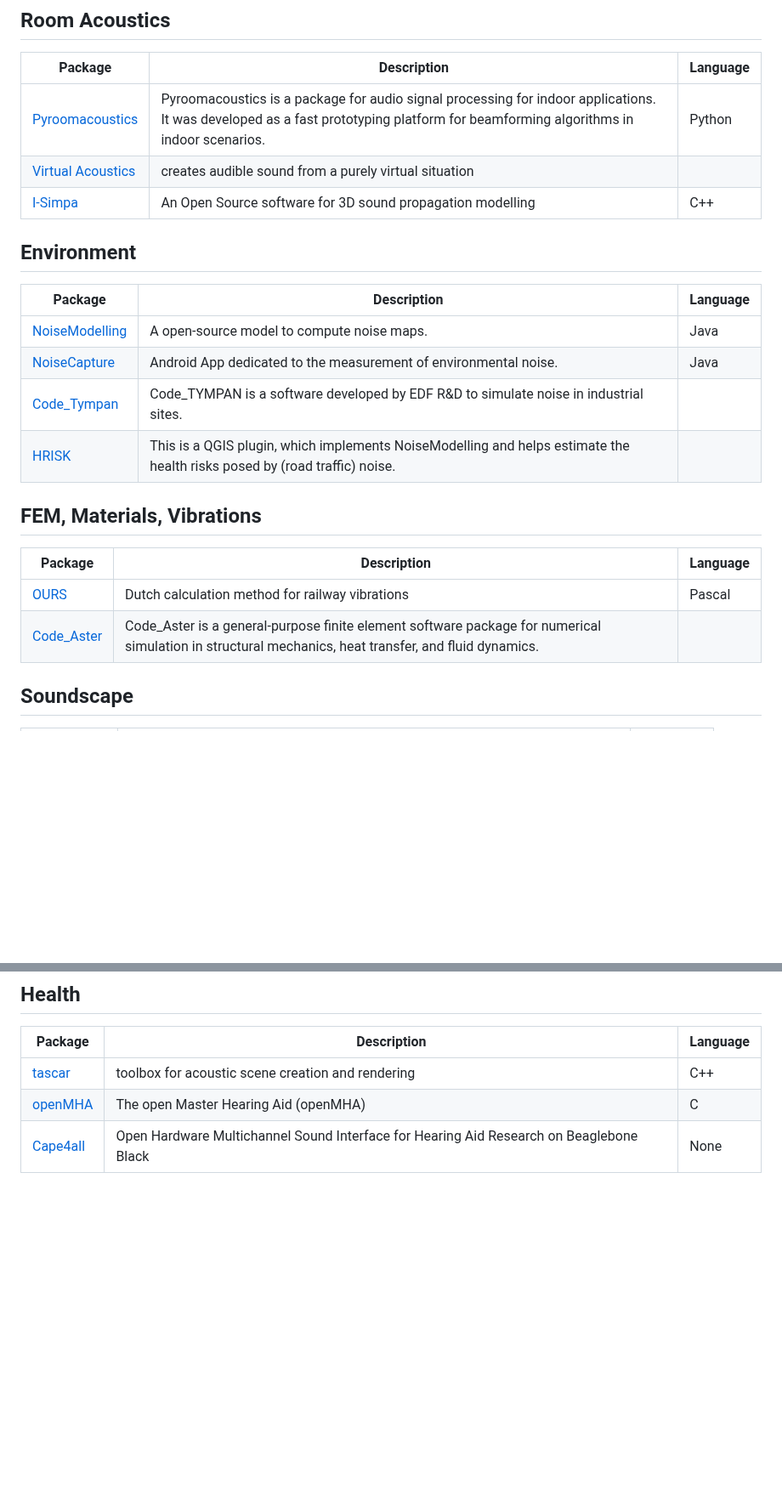
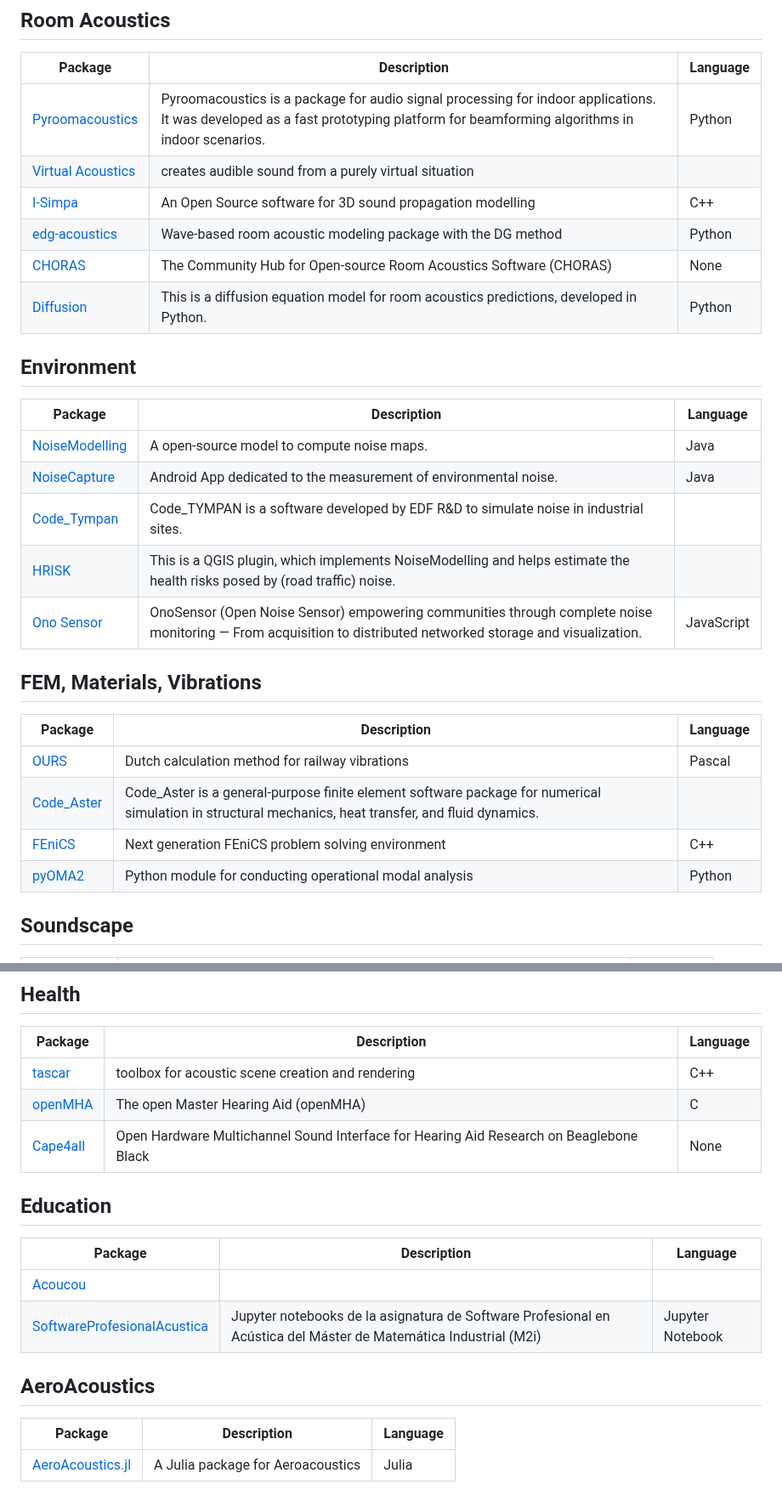
Before and after one commit to Nitnelav/awesome-acoustic, a Markdown page: README.md, 2 parts joined by grey strips. Shown at 85% size. GitHub-like rendering; blank space fills up the shorter version.

Commit message:
Update README.md from detailed_projects.json [auto]

```diff
--- a/README.md
+++ b/README.md
@@ -43,6 +45,9 @@ A list of awesome open-source Acoustic packages and resources.
 | [Pyroomacoustics](https://github.com/LCAV/pyroomacoustics) | Pyroomacoustics is a package for audio signal processing for indoor applications. It was developed as a fast prototyping platform for beamforming algorithms in indoor scenarios. | Python |
 | [Virtual Acoustics](https://www.virtualacoustics.org/) | creates audible sound from a purely virtual situation |  |
 | [I-Simpa](https://github.com/Universite-Gustave-Eiffel/I-Simpa) | An Open Source software for 3D sound propagation modelling | C++ |
+| [edg-acoustics](https://github.com/Building-acoustics-TU-Eindhoven/edg-acoustics) | Wave-based room acoustic modeling package with the DG method | Python |
+| [CHORAS](https://github.com/Building-acoustics-TU-Eindhoven/CHORAS) | The Community Hub for Open-source Room Acoustics Software (CHORAS) | None |
+| [Diffusion](https://github.com/Building-acoustics-TU-Eindhoven/Diffusion) | This is a diffusion equation model for room acoustics predictions, developed in Python. | Python |
 
 
 ## Environment
@@ -53,6 +58,7 @@ A list of awesome open-source Acoustic packages and resources.
 | [NoiseCapture](https://github.com/Universite-Gustave-Eiffel/NoiseCapture) | Android App dedicated to the measurement of environmental noise. | Java |
 | [Code_Tympan](https://gitlab.com/tympan/code_tympan) | Code_TYMPAN is a software developed by EDF R&D to simulate noise in industrial sites. |  |
 | [HRISK](https://gitlab.com/jtagusari/hrisk-noisemodelling) | This is a QGIS plugin, which implements NoiseModelling and helps estimate the health risks posed by (road traffic) noise. |  |
+| [Ono Sensor](https://github.com/Universite-Gustave-Eiffel/Rail4Earth) | OnoSensor (Open Noise Sensor) empowering communities through complete noise monitoring — From acquisition to distributed networked storage and visualization. | JavaScript |
 
 
 ## FEM, Materials, Vibrations
@@ -61,6 +67,8 @@ A list of awesome open-source Acoustic packages and resources.
 |---------|-------------|----------|
 | [OURS](https://github.com/rivm-syso/OURS) | Dutch calculation method for railway vibrations | Pascal |
 | [Code_Aster](https://gitlab.com/codeaster/src) | Code_Aster is a general-purpose finite element software package for numerical simulation in structural mechanics, heat transfer, and fluid dynamics. |  |
+| [FEniCS](https://github.com/FEniCS/dolfinx) | Next generation FEniCS problem solving environment | C++ |
+| [pyOMA2](https://github.com/dagghe/pyOMA2) | Python module for conducting operational modal analysis | Python |
 
 
 ## Soundscape
@@ -113,3 +121,18 @@ A list of awesome open-source Acoustic packages and resources.
 | [tascar](https://github.com/gisogrimm/tascar/) | toolbox for acoustic scene creation and rendering | C++ |
 | [openMHA](https://github.com/HoerTech-gGmbH/openMHA) | The open Master Hearing Aid (openMHA) | C |
 | [Cape4all](https://github.com/HoerTech-gGmbH/Cape4all) | Open Hardware Multichannel Sound Interface for Hearing Aid Research on Beaglebone Black | None |
+
+
+## Education
+
+| Package | Description | Language |
+|---------|-------------|----------|
+| [Acoucou](https://acoucou.org/) |  |  |
+| [SoftwareProfesionalAcustica](https://github.com/maprieto/SoftwareProfesionalAcustica) | Jupyter notebooks de la asignatura de Software Profesional en Acústica del Máster de Matemática Industrial (M2i) | Jupyter Notebook |
+
+
+## AeroAcoustics
+
+| Package | Description | Language |
+|---------|-------------|----------|
+| [AeroAcoustics.jl](https://github.com/1oly/AeroAcoustics.jl) | A Julia package for Aeroacoustics | Julia |
```
Also changed, not shown: other parts of README.md (+2 -0 lines).
